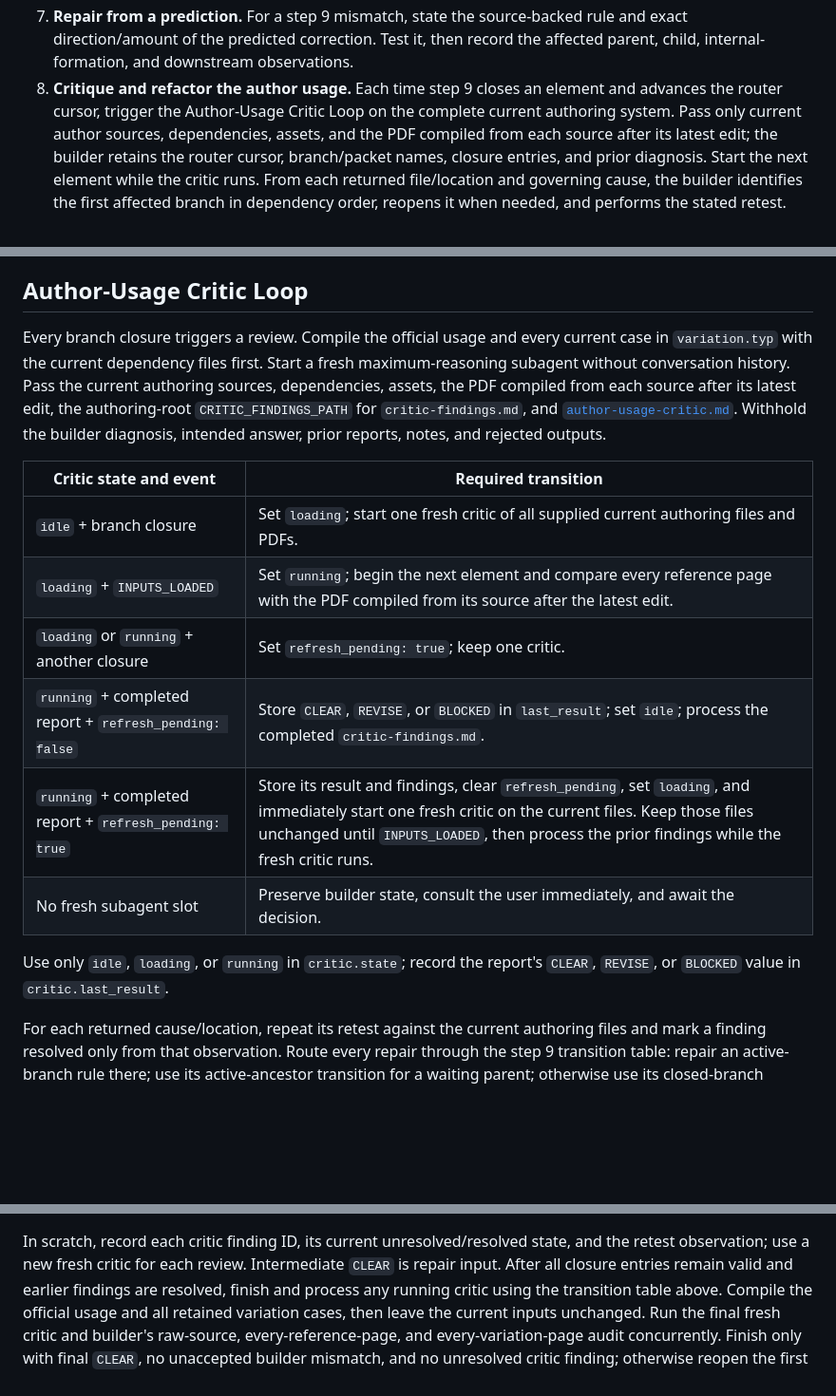
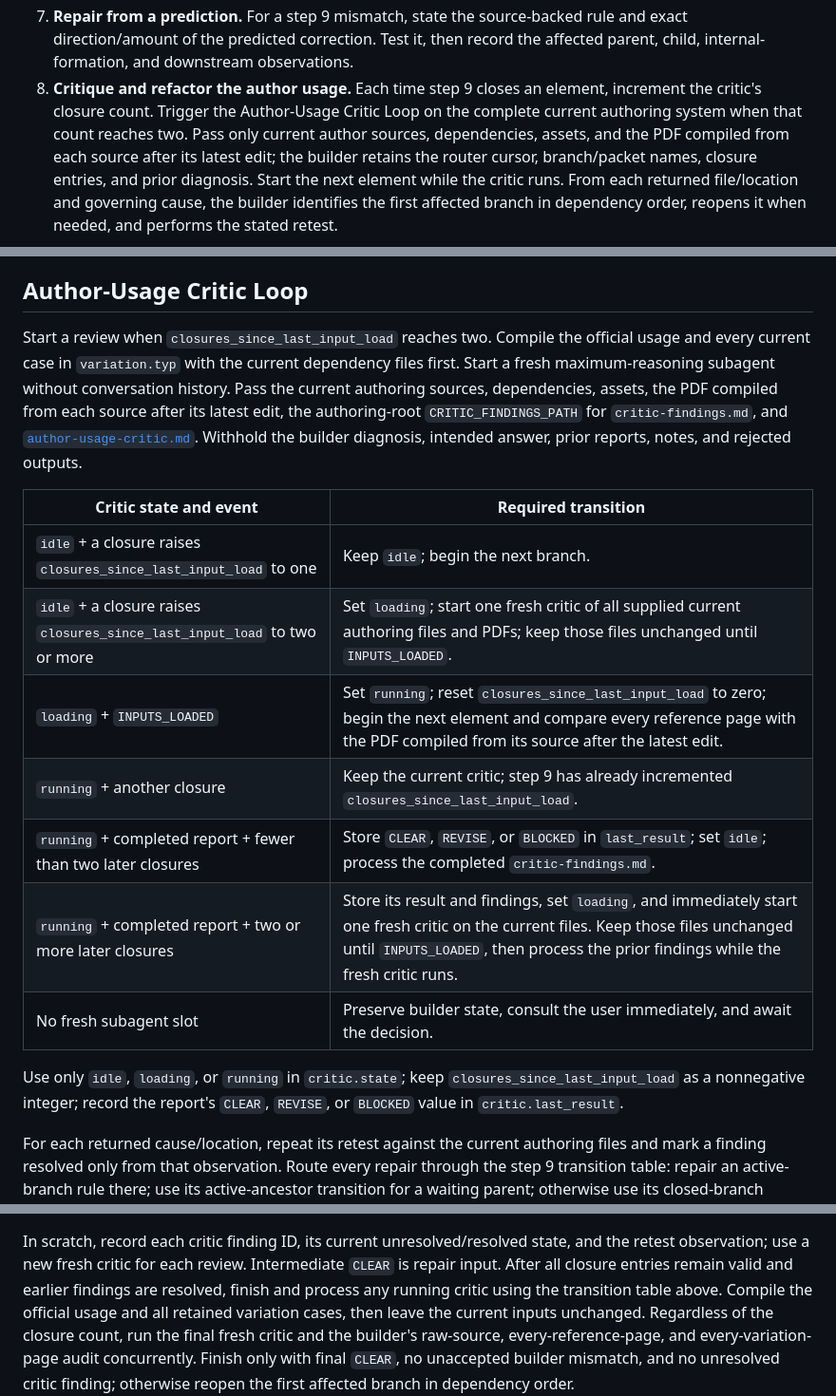
Before and after one commit to michikawa07/my-codex-skills, a Markdown page: skills/build-typst-template/SKILL.md, 3 parts joined by grey strips. Shown at 95% size. GitHub-like rendering; blank space fills up the shorter version.

Commit message:
Batch Typst critic reviews by two branches

```diff
--- a/skills/build-typst-template/SKILL.md
+++ b/skills/build-typst-template/SKILL.md
@@ -149,9 +149,9 @@ Keep the task active until the Finish conditions hold. Use critic findings only
    relations, and the last page.
 7. **Repair from a prediction.** For a step 9 mismatch, state the source-backed rule and exact direction/amount of the
    predicted correction. Test it, then record the affected parent, child, internal-formation, and downstream observations.
-8. **Critique and refactor the author usage.** Each time step 9 closes an element
-   and advances the router cursor, trigger the Author-Usage Critic Loop on the
-   complete current authoring system. Pass only current author sources,
+8. **Critique and refactor the author usage.** Each time step 9 closes an element,
+   increment the critic's closure count. Trigger the Author-Usage Critic Loop on
+   the complete current authoring system when that count reaches two. Pass only current author sources,
    dependencies, assets, and the PDF compiled from each source after its latest
    edit; the builder retains the router cursor, branch/packet names, closure
    entries, and prior diagnosis. Start the
@@ -331,7 +331,7 @@ entries.
 
 ## Author-Usage Critic Loop
 
-Every branch closure triggers a review. Compile the official usage and every
+Start a review when `closures_since_last_input_load` reaches two. Compile the official usage and every
 current case in `variation.typ` with the current dependency files first. Start a fresh
 maximum-reasoning subagent without conversation history. Pass the current
 authoring sources, dependencies, assets, the PDF compiled from each source after
@@ -342,14 +342,14 @@ builder diagnosis, intended answer, prior reports, notes, and rejected outputs.
 
 | Critic state and event | Required transition |
 | --- | --- |
-| `idle` + branch closure | Set `loading`; start one fresh critic of all supplied current authoring files and PDFs. |
-| `loading` + `INPUTS_LOADED` | Set `running`; begin the next element and compare every reference page with the PDF compiled from its source after the latest edit. |
-| `loading` or `running` + another closure | Set `refresh_pending: true`; keep one critic. |
-| `running` + completed report + `refresh_pending: false` | Store `CLEAR`, `REVISE`, or `BLOCKED` in `last_result`; set `idle`; process the completed `critic-findings.md`. |
-| `running` + completed report + `refresh_pending: true` | Store its result and findings, clear `refresh_pending`, set `loading`, and immediately start one fresh critic on the current files. Keep those files unchanged until `INPUTS_LOADED`, then process the prior findings while the fresh critic runs. |
+| `idle` + a closure raises `closures_since_last_input_load` to one | Keep `idle`; begin the next branch. |
+| `idle` + a closure raises `closures_since_last_input_load` to two or more | Set `loading`; start one fresh critic of all supplied current authoring files and PDFs; keep those files unchanged until `INPUTS_LOADED`. |
+| `loading` + `INPUTS_LOADED` | Set `running`; reset `closures_since_last_input_load` to zero; begin the next element and compare every reference page with the PDF compiled from its source after the latest edit. |
+| `running` + another closure | Keep the current critic; step 9 has already incremented `closures_since_last_input_load`. |
+| `running` + completed report + fewer than two later closures | Store `CLEAR`, `REVISE`, or `BLOCKED` in `last_result`; set `idle`; process the completed `critic-findings.md`. |
+| `running` + completed report + two or more later closures | Store its result and findings, set `loading`, and immediately start one fresh critic on the current files. Keep those files unchanged until `INPUTS_LOADED`, then process the prior findings while the fresh critic runs. |
 | No fresh subagent slot | Preserve builder state, consult the user immediately, and await the decision. |
-
-Use only `idle`, `loading`, or `running` in `critic.state`; record the report's `CLEAR`, `REVISE`, or `BLOCKED` value in `critic.last_result`.
+Use only `idle`, `loading`, or `running` in `critic.state`; keep `closures_since_last_input_load` as a nonnegative integer; record the report's `CLEAR`, `REVISE`, or `BLOCKED` value in `critic.last_result`.
 
 For each returned cause/location, repeat its retest against the current authoring files and mark a finding resolved only from that observation. Route every repair through the step 9 transition table: repair an active-branch rule there; use its active-ancestor transition for a waiting parent; otherwise use its closed-branch transition for an earlier element or shared template rule.
 
@@ -368,9 +368,8 @@ In scratch, record each critic finding ID, its current unresolved/resolved state
 and the retest observation; use a new fresh critic for each review. Intermediate
 `CLEAR` is repair input. After all closure entries remain valid and earlier findings are resolved, finish and process any running critic using the transition table above. Compile the
 official usage and all retained variation cases, then leave the current inputs
-unchanged. Run the final fresh
-critic and builder's raw-source, every-reference-page, and every-variation-page
-audit concurrently. Finish
+unchanged. Regardless of the closure count, run the final fresh critic and the
+builder's raw-source, every-reference-page, and every-variation-page audit concurrently. Finish
 only with final `CLEAR`, no unaccepted builder mismatch, and no unresolved critic
 finding; otherwise reopen the first affected branch in dependency order.
 
```
Also changed, not shown: other parts of skills/build-typst-template/SKILL.md (+3 -3 lines).
